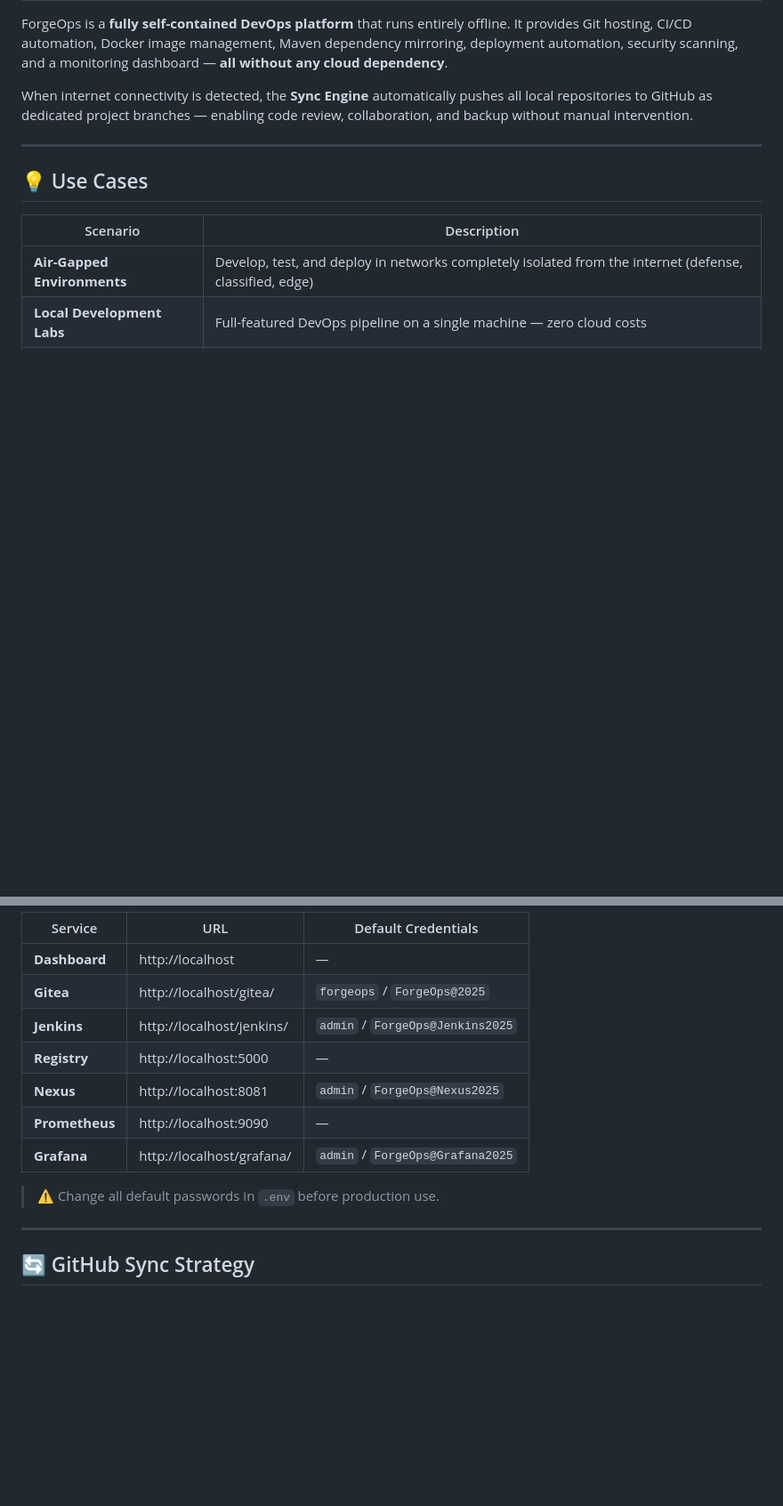
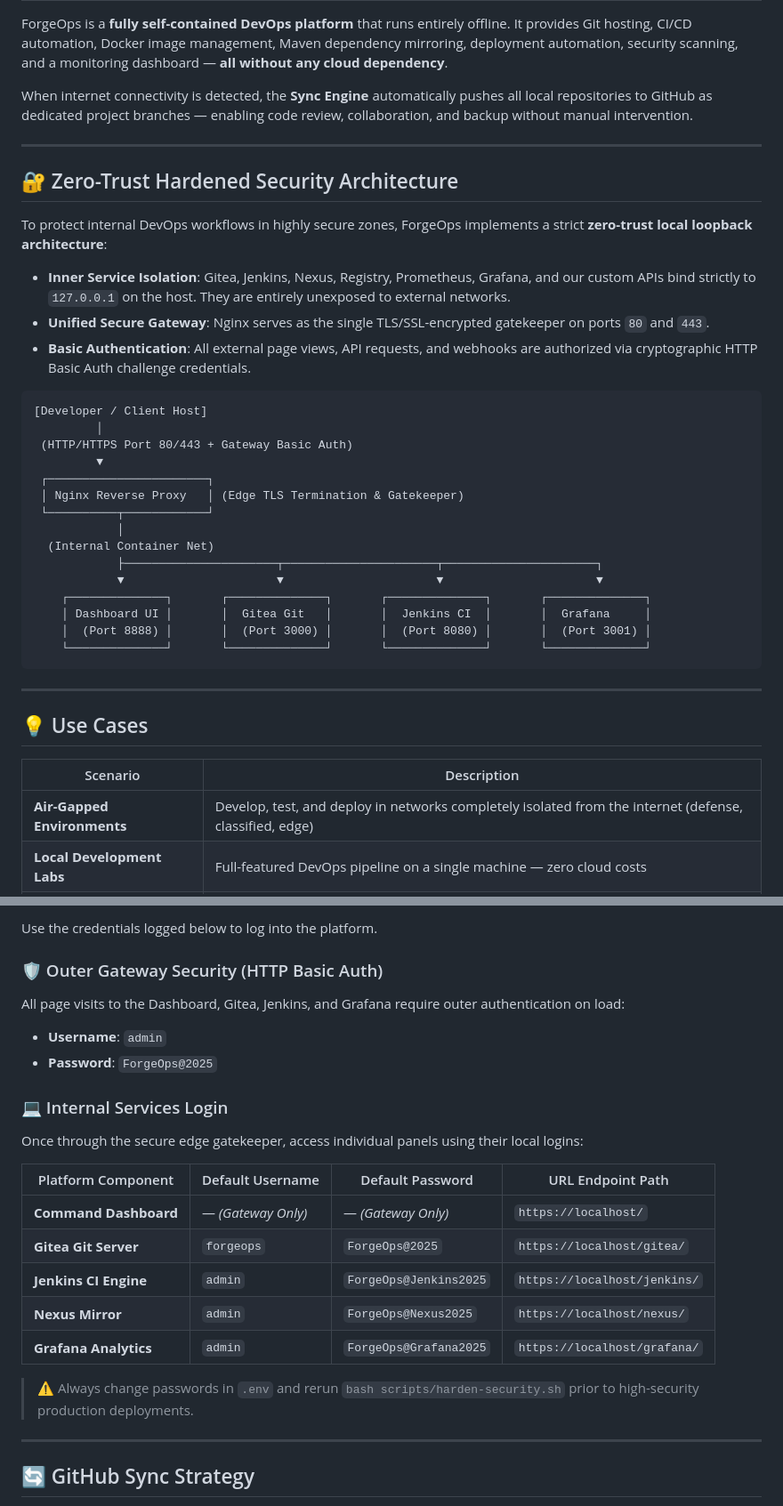
Before and after one commit to Nikhil0905/ForgeOps-Offline-First-DevOps-Platform, a Markdown page: README.md, 2 parts joined by grey strips. Shown at 89% size. Rendered like a GitHub page; blank space fills up the shorter version.

````diff
--- a/README.md
+++ b/README.md
@@ -62,6 +62,34 @@ When internet connectivity is detected, the **Sync Engine** automatically pushes
 
 ---
 
+## 🔐 Zero-Trust Hardened Security Architecture
+
+To protect internal DevOps workflows in highly secure zones, ForgeOps implements a strict **zero-trust local loopback architecture**:
+
+* **Inner Service Isolation**: Gitea, Jenkins, Nexus, Registry, Prometheus, Grafana, and our custom APIs bind strictly to `127.0.0.1` on the host. They are entirely unexposed to external networks.
+* **Unified Secure Gateway**: Nginx serves as the single TLS/SSL-encrypted gatekeeper on ports `80` and `443`.
+* **Basic Authentication**: All external page views, API requests, and webhooks are authorized via cryptographic HTTP Basic Auth challenge credentials.
+
+```
+[Developer / Client Host]
+         │
+ (HTTP/HTTPS Port 80/443 + Gateway Basic Auth)
+         ▼
+ ┌───────────────────────┐
+ │ Nginx Reverse Proxy   │ (Edge TLS Termination & Gatekeeper)
+ └──────────┬────────────┘
+            │
+  (Internal Container Net)
+            ├──────────────────────┬──────────────────────┬──────────────────────┐
+            ▼                      ▼                      ▼                      ▼
+    ┌──────────────┐       ┌──────────────┐       ┌──────────────┐       ┌──────────────┐
+    │ Dashboard UI │       │  Gitea Git   │       │  Jenkins CI  │       │  Grafana     │
+    │  (Port 8888) │       │  (Port 3000) │       │  (Port 8080) │       │  (Port 3001) │
+    └──────────────┘       └──────────────┘       └──────────────┘       └──────────────┘
+```
+
+---
+
 ## 💡 Use Cases
 
 | Scenario | Description |
@@ -155,15 +150,23 @@ bash scripts/install.sh
 
-| Service | URL | Default Credentials |
-|---------|-----|---------------------|
-| **Dashboard** | http://localhost | — |
-| **Gitea** | http://localhost/gitea/ | `forgeops` / `ForgeOps@2025` |
-| **Jenkins** | http://localhost/jenkins/ | `admin` / `ForgeOps@Jenkins2025` |
-| **Registry** | http://localhost:5000 | — |
-| **Nexus** | http://localhost:8081 | `admin` / `ForgeOps@Nexus2025` |
-| **Prometheus** | http://localhost:9090 | — |
-| **Grafana** | http://localhost/grafana/ | `admin` / `ForgeOps@Grafana2025` |
+Use the credentials logged below to log into the platform.
 
-> ⚠️ Change all default passwords in `.env` before production use.
+### 🛡️ Outer Gateway Security (HTTP Basic Auth)
+All page visits to the Dashboard, Gitea, Jenkins, and Grafana require outer authentication on load:
+* **Username**: `admin`
+* **Password**: `ForgeOps@2025`
+
+### 💻 Internal Services Login
+Once through the secure edge gatekeeper, access individual panels using their local logins:
+
+| Platform Component | Default Username | Default Password | URL Endpoint Path |
+|--------------------|------------------|------------------|-------------------|
+| **Command Dashboard**| — *(Gateway Only)*| — *(Gateway Only)*| `https://localhost/` |
+| **Gitea Git Server** | `forgeops` | `ForgeOps@2025` | `https://localhost/gitea/` |
+| **Jenkins CI Engine**| `admin` | `ForgeOps@Jenkins2025`| `https://localhost/jenkins/` |
+| **Nexus Mirror**     | `admin` | `ForgeOps@Nexus2025`  | `https://localhost/nexus/` |
+| **Grafana Analytics**| `admin` | `ForgeOps@Grafana2025`| `https://localhost/grafana/` |
+
+> ⚠️ Always change passwords in `.env` and rerun `bash scripts/harden-security.sh` prior to high-security production deployments.
 
 ---
 
````
Also changed, not shown: other parts of README.md (+37 -63 lines).
